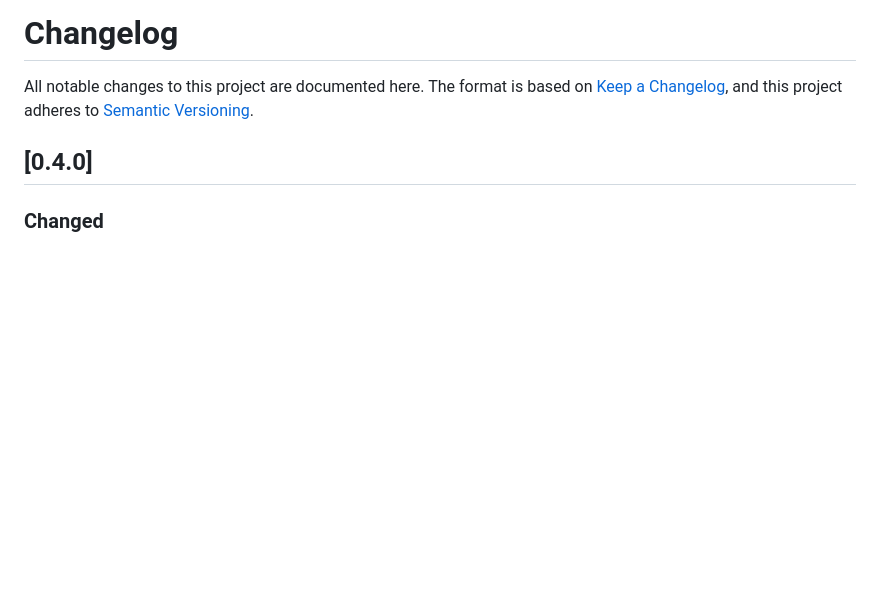
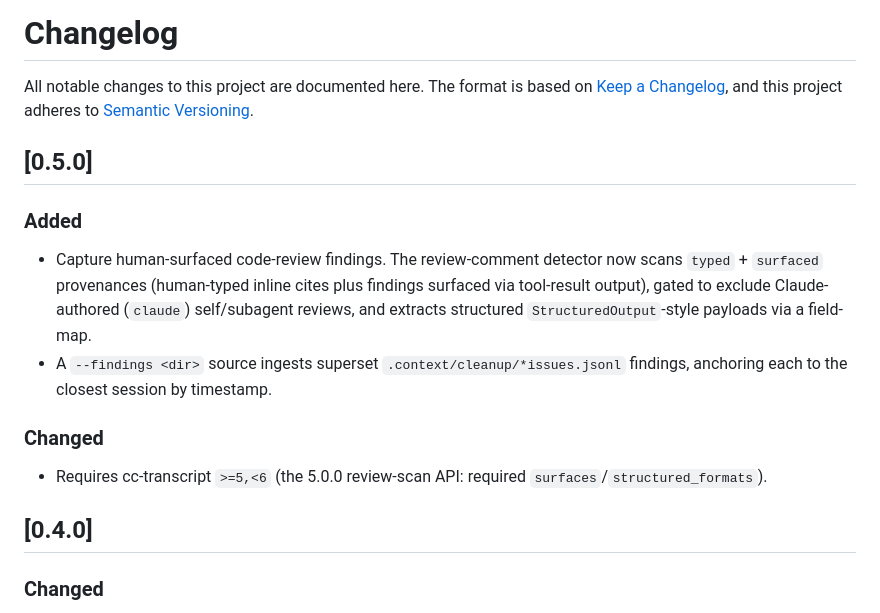
Before and after one commit to yasyf/cc-steer, a Markdown page: CHANGELOG.md, the part around the change. GitHub-like rendering; blank space fills up the shorter version.

Commit message:
docs(changelog): 0.5.0

```diff
--- a/CHANGELOG.md
+++ b/CHANGELOG.md
@@ -3,6 +3,21 @@
 All notable changes to this project are documented here.
 The format is based on [Keep a Changelog](https://keepachangelog.com/en/1.1.0/),
 and this project adheres to [Semantic Versioning](https://semver.org/spec/v2.0.0.html).
+
+## [0.5.0]
+
+### Added
+- Capture human-surfaced code-review findings. The review-comment detector now
+  scans `typed` + `surfaced` provenances (human-typed inline cites plus findings
+  surfaced via tool-result output), gated to exclude Claude-authored (`claude`)
+  self/subagent reviews, and extracts structured `StructuredOutput`-style payloads
+  via a field-map.
+- A `--findings <dir>` source ingests superset `.context/cleanup/*issues.jsonl`
+  findings, anchoring each to the closest session by timestamp.
+
+### Changed
+- Requires cc-transcript `>=5,<6` (the 5.0.0 review-scan API: required
+  `surfaces`/`structured_formats`).
 
 ## [0.4.0]
 
```
